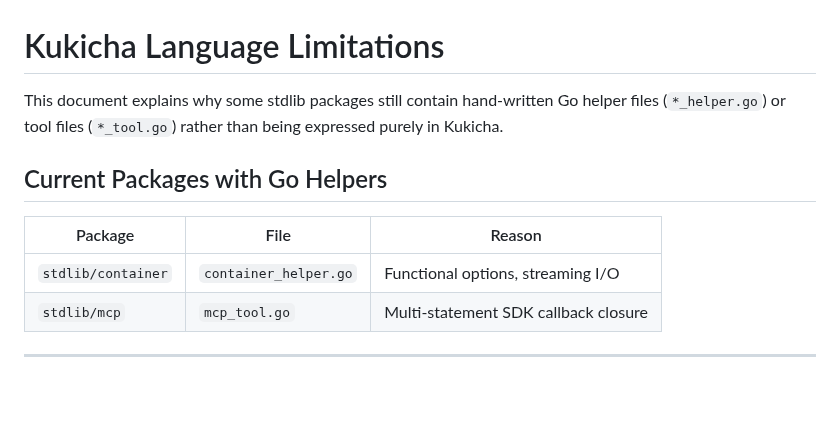
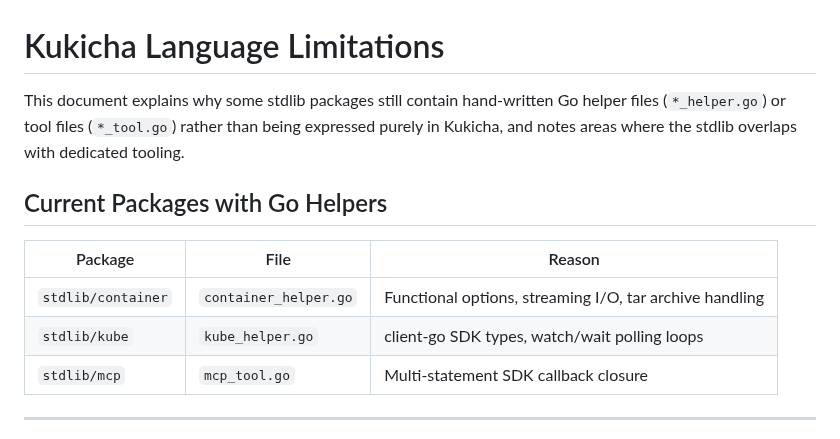
Before and after one commit to duber000/kukicha, a Markdown page: docs/LIMITATIONS.md, the part around one of its changes. Drawn GitHub-style; blank space fills up the shorter version.

```diff
--- a/docs/LIMITATIONS.md
+++ b/docs/LIMITATIONS.md
@@ -1,13 +1,15 @@
 # Kukicha Language Limitations
 
 This document explains why some stdlib packages still contain hand-written Go helper files
-(`*_helper.go`) or tool files (`*_tool.go`) rather than being expressed purely in Kukicha.
+(`*_helper.go`) or tool files (`*_tool.go`) rather than being expressed purely in Kukicha,
+and notes areas where the stdlib overlaps with dedicated tooling.
 
 ## Current Packages with Go Helpers
 
 | Package | File | Reason |
 |---------|------|--------|
-| `stdlib/container` | `container_helper.go` | Functional options, streaming I/O |
+| `stdlib/container` | `container_helper.go` | Functional options, streaming I/O, tar archive handling |
+| `stdlib/kube` | `kube_helper.go` | client-go SDK types, watch/wait polling loops |
 | `stdlib/mcp` | `mcp_tool.go` | Multi-statement SDK callback closure |
 
 ---
```
Also changed, not shown: other parts of docs/LIMITATIONS.md (+36 -0 lines).
